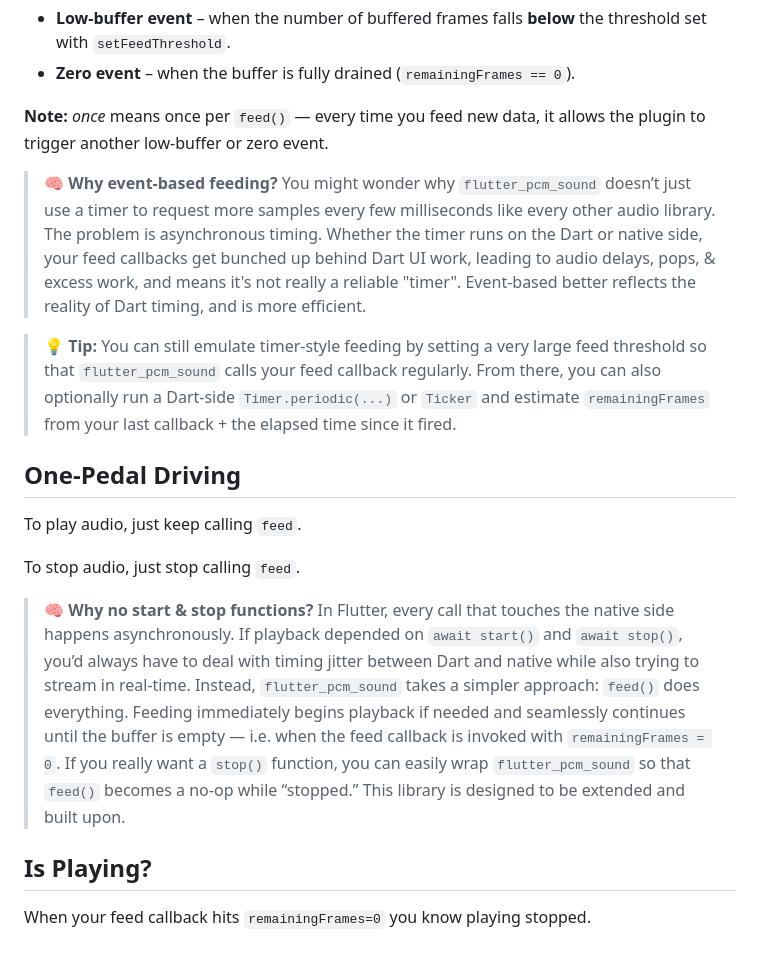
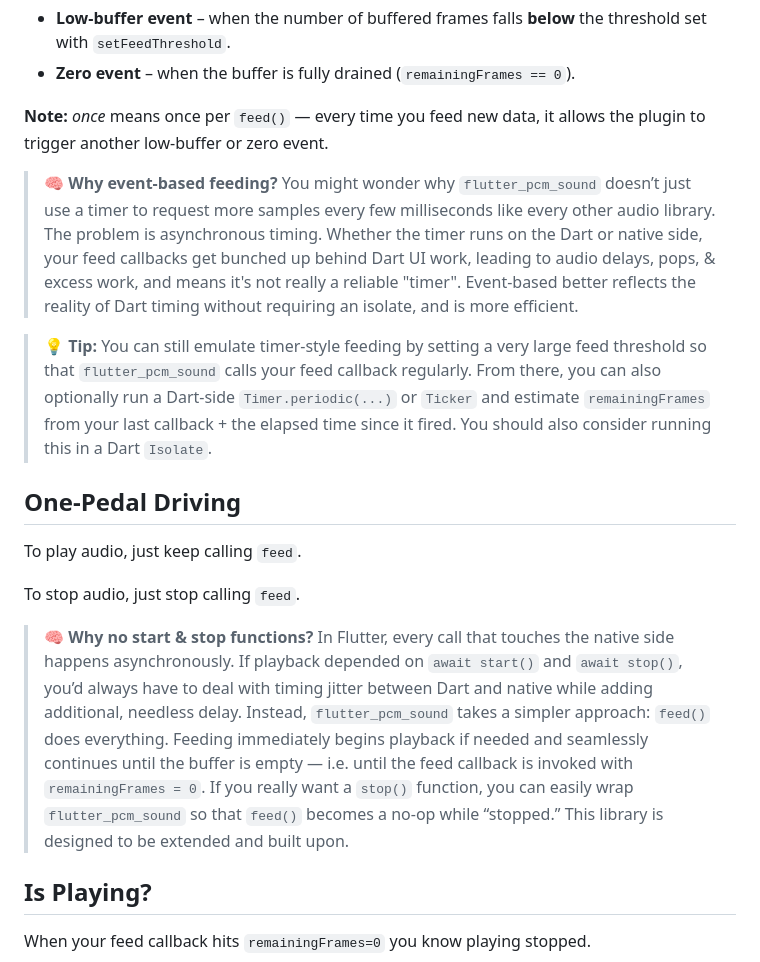
Before and after one commit to chipweinberger/flutter_pcm_sound, a Markdown page: README.md, the part around the change. GitHub-like rendering.

```diff
--- a/README.md
+++ b/README.md
@@ -35,9 +35,9 @@ Your feed callback is invoked _once_ for each of these events:
 
 **Note:** _once_ means once per `feed()` — every time you feed new data, it allows the plugin to trigger another low-buffer or zero event.
 
-> 🧠 **Why event-based feeding?** You might wonder why `flutter_pcm_sound` doesn’t just use a timer to request more samples every few milliseconds like every other audio library. The problem is asynchronous timing. Whether the timer runs on the Dart or native side, your feed callbacks get bunched up behind Dart UI work, leading to audio delays, pops, & excess work, and means it's not really a reliable "timer". Event-based better reflects the reality of Dart timing, and is more efficient.
+> 🧠 **Why event-based feeding?** You might wonder why `flutter_pcm_sound` doesn’t just use a timer to request more samples every few milliseconds like every other audio library. The problem is asynchronous timing. Whether the timer runs on the Dart or native side, your feed callbacks get bunched up behind Dart UI work, leading to audio delays, pops, & excess work, and means it's not really a reliable "timer". Event-based better reflects the reality of Dart timing without requiring an isolate, and is more efficient.
 
-> 💡 **Tip:** You can still emulate timer-style feeding by setting a very large feed threshold so that `flutter_pcm_sound` calls your feed callback regularly. From there, you can also optionally run a Dart-side `Timer.periodic(...)` or `Ticker` and estimate `remainingFrames`  from your last callback + the elapsed time since it fired.
+> 💡 **Tip:** You can still emulate timer-style feeding by setting a very large feed threshold so that `flutter_pcm_sound` calls your feed callback regularly. From there, you can also optionally run a Dart-side `Timer.periodic(...)` or `Ticker` and estimate `remainingFrames`  from your last callback + the elapsed time since it fired. You should also consider running this in a Dart `Isolate`.
 
 ## One-Pedal Driving
 
@@ -45,7 +45,7 @@ To play audio, just keep calling `feed`.
 
 To stop audio, just stop calling `feed`.
 
-> 🧠 **Why no start & stop functions?**  In Flutter, every call that touches the native side happens asynchronously. If playback depended on `await start()` and `await stop()`, you’d always have to deal with timing jitter between Dart and native while also trying to stream in real-time. Instead, `flutter_pcm_sound` takes a simpler approach: `feed()` does everything. Feeding immediately begins playback if needed and seamlessly continues until the buffer is empty — i.e. when the feed callback is invoked with `remainingFrames = 0`. If you really want a `stop()` function, you can easily wrap `flutter_pcm_sound` so that `feed()` becomes a no-op while “stopped.” This library is designed to be extended and built upon.
+> 🧠 **Why no start & stop functions?**  In Flutter, every call that touches the native side happens asynchronously. If playback depended on `await start()` and `await stop()`, you’d always have to deal with timing jitter between Dart and native while adding additional, needless delay. Instead, `flutter_pcm_sound` takes a simpler approach: `feed()` does everything. Feeding immediately begins playback if needed and seamlessly continues until the buffer is empty — i.e. until the feed callback is invoked with `remainingFrames = 0`. If you really want a `stop()` function, you can easily wrap `flutter_pcm_sound` so that `feed()` becomes a no-op while “stopped.” This library is designed to be extended and built upon.
 
 ## Is Playing?
 
```
